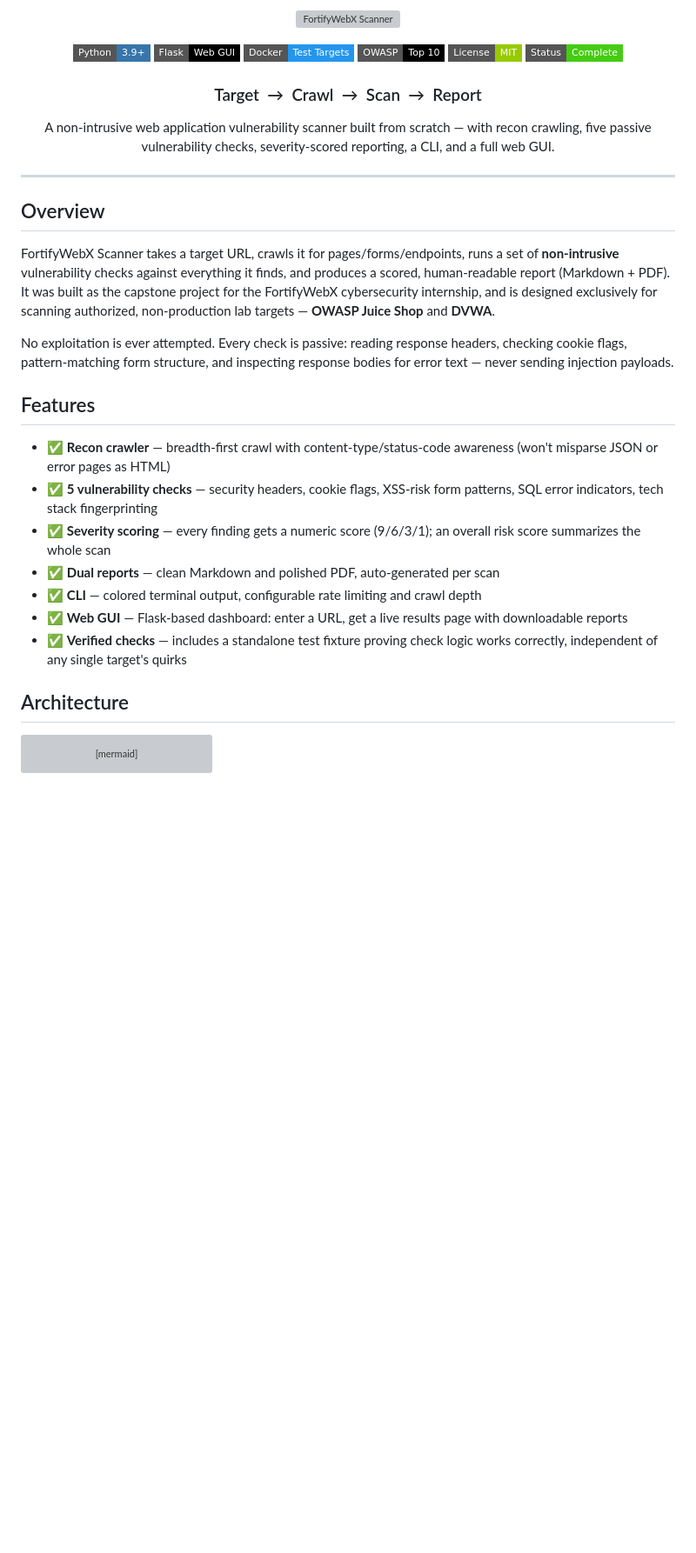
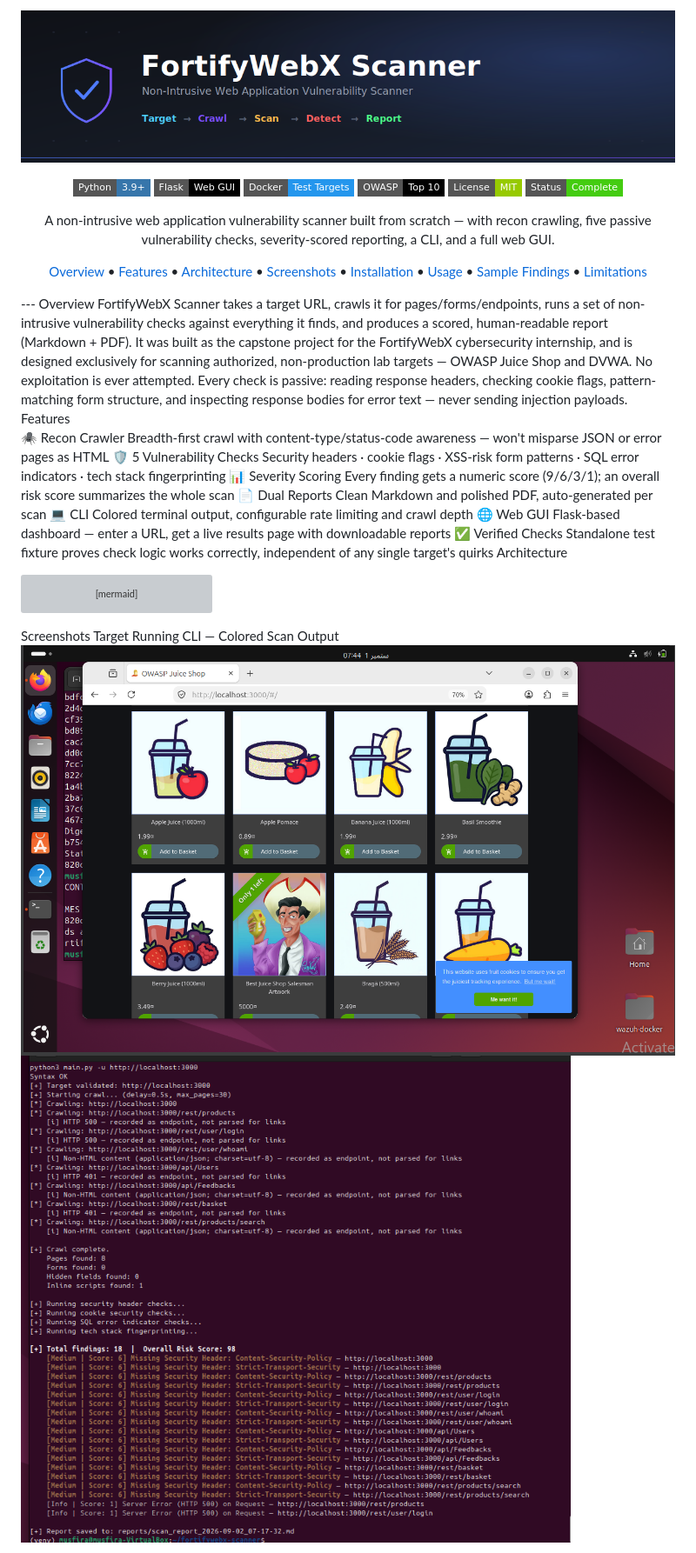
Before and after one commit to MUSFIRA-ZAFAR/fortifywebx-scanner, a Markdown page: README.md, the part around one of its changes. Shown at 87% size. Drawn GitHub-style; badges without logos; blank space fills up the shorter version; grey boxes are pictures that could not be loaded.

````diff
--- a/README.md
+++ b/README.md
@@ -1,7 +1,6 @@
 <p align="center">
-  <img src="assets/banner.svg" alt="FortifyWebX Scanner" width="100%">
+  <img src="assets/banner.png" alt="FortifyWebX Scanner" width="100%">
 </p>
-
 <p align="center">
   <img alt="Python" src="https://img.shields.io/badge/Python-3.9%2B-3776AB?style=flat-square&logo=python&logoColor=white">
   <img alt="Flask" src="https://img.shields.io/badge/Flask-Web%20GUI-000000?style=flat-square&logo=flask&logoColor=white">
@@ -10,33 +9,33 @@
   <img alt="License" src="https://img.shields.io/badge/License-MIT-green?style=flat-square">
   <img alt="Status" src="https://img.shields.io/badge/Status-Complete-success?style=flat-square">
 </p>
-
-<h3 align="center">Target &nbsp;→&nbsp; Crawl &nbsp;→&nbsp; Scan &nbsp;→&nbsp; Report</h3>
-
 <p align="center">
 A non-intrusive web application vulnerability scanner built from scratch — with recon crawling, five passive vulnerability checks, severity-scored reporting, a CLI, and a full web GUI.
 </p>
+<p align="center">
+  <a href="#overview">Overview</a> •
+  <a href="#features">Features</a> •
+  <a href="#architecture">Architecture</a> •
+  <a href="#screenshots">Screenshots</a> •
+  <a href="#installation">Installation</a> •
+  <a href="#usage">Usage</a> •
+  <a href="#sample-findings--juice-shop-vs-dvwa">Sample Findings</a> •
+  <a href="#known-limitations">Limitations</a>
+</p>
+---
+Overview
+FortifyWebX Scanner takes a target URL, crawls it for pages/forms/endpoints, runs a set of non-intrusive vulnerability checks against everything it finds, and produces a scored, human-readable report (Markdown + PDF). It was built as the capstone project for the FortifyWebX cybersecurity internship, and is designed exclusively for scanning authorized, non-production lab targets — OWASP Juice Shop and DVWA.
+No exploitation is ever attempted. Every check is passive: reading response headers, checking cookie flags, pattern-matching form structure, and inspecting response bodies for error text — never sending injection payloads.
+Features
 
----
-
-## Overview
-
-FortifyWebX Scanner takes a target URL, crawls it for pages/forms/endpoints, runs a set of **non-intrusive** vulnerability checks against everything it finds, and produces a scored, human-readable report (Markdown + PDF). It was built as the capstone project for the FortifyWebX cybersecurity internship, and is designed exclusively for scanning authorized, non-production lab targets — **OWASP Juice Shop** and **DVWA**.
-
-No exploitation is ever attempted. Every check is passive: reading response headers, checking cookie flags, pattern-matching form structure, and inspecting response bodies for error text — never sending injection payloads.
-
-## Features
-
-- ✅ **Recon crawler** — breadth-first crawl with content-type/status-code awareness (won't misparse JSON or error pages as HTML)
-- ✅ **5 vulnerability checks** — security headers, cookie flags, XSS-risk form patterns, SQL error indicators, tech stack fingerprinting
-- ✅ **Severity scoring** — every finding gets a numeric score (9/6/3/1); an overall risk score summarizes the whole scan
-- ✅ **Dual reports** — clean Markdown and polished PDF, auto-generated per scan
-- ✅ **CLI** — colored terminal output, configurable rate limiting and crawl depth
-- ✅ **Web GUI** — Flask-based dashboard: enter a URL, get a live results page with downloadable reports
-- ✅ **Verified checks** — includes a standalone test fixture proving check logic works correctly, independent of any single target's quirks
-
-## Architecture
-
+🕷️ Recon Crawler	Breadth-first crawl with content-type/status-code awareness — won't misparse JSON or error pages as HTML
+🛡️ 5 Vulnerability Checks	Security headers · cookie flags · XSS-risk form patterns · SQL error indicators · tech stack fingerprinting
+📊 Severity Scoring	Every finding gets a numeric score (9/6/3/1); an overall risk score summarizes the whole scan
+📄 Dual Reports	Clean Markdown and polished PDF, auto-generated per scan
+💻 CLI	Colored terminal output, configurable rate limiting and crawl depth
+🌐 Web GUI	Flask-based dashboard — enter a URL, get a live results page with downloadable reports
+✅ Verified Checks	Standalone test fixture proves check logic works correctly, independent of any single target's quirks
+Architecture
 ```mermaid
 flowchart LR
     A["Target Input<br/>(CLI / GUI)"] --> B["Crawler<br/>(recon & discovery)"]
@@ -52,4 +51,7 @@ flowchart LR
     C5 --> D
     D --> E["Report Generator<br/>(Markdown + PDF)"]
 ```
+Screenshots
+Target Running	CLI — Colored Scan Output
+![Target](docs/screenshots/01_target_juiceshop_running.png)	![CLI scan](docs/screenshots/03_cli_full_scan_colored_severity.png)
 
````
Also changed, not shown: other parts of README.md (+29 -62 lines).
